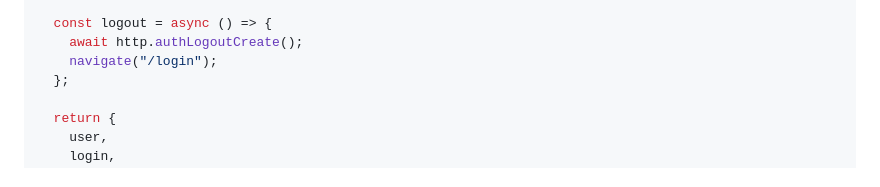
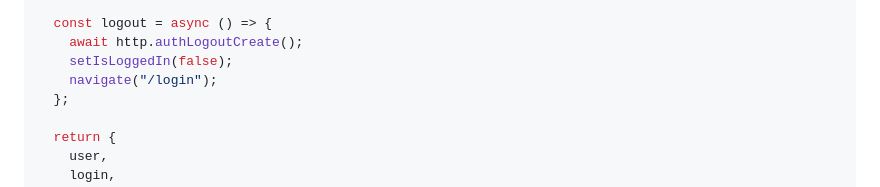
Before and after one commit to rpede/cds24-tutorial-auth, a Markdown page: tutorial/00-authentication.md, the part around one of its changes. Rendered like a GitHub page.

Commit message:
Fix logout

```diff
--- a/tutorial/00-authentication.md
+++ b/tutorial/00-authentication.md
@@ -228,6 +229,7 @@ export const useAuth = () => {
 
   const logout = async () => {
     await http.authLogoutCreate();
+    setIsLoggedIn(false);
     navigate("/login");
   };
 
```
Also changed, not shown: other parts of tutorial/00-authentication.md (+2 -1 lines).
